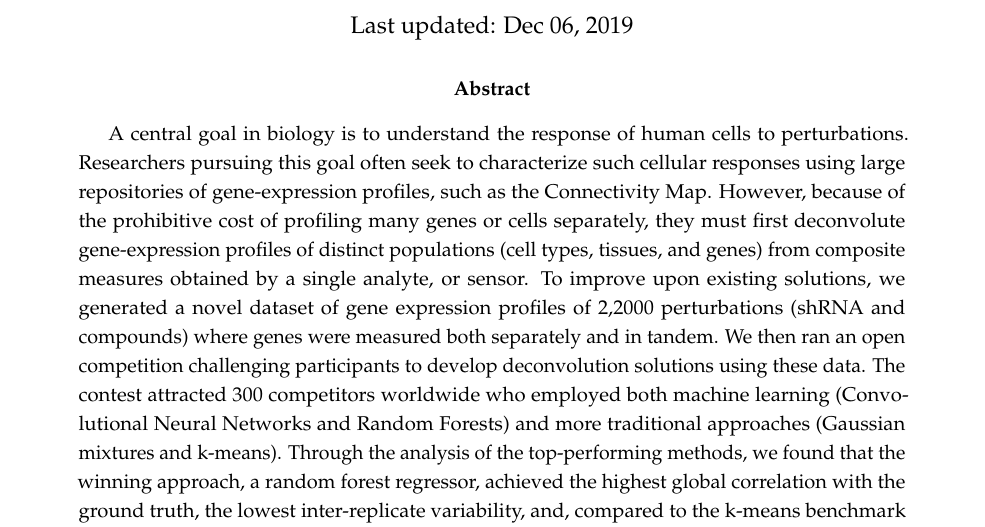
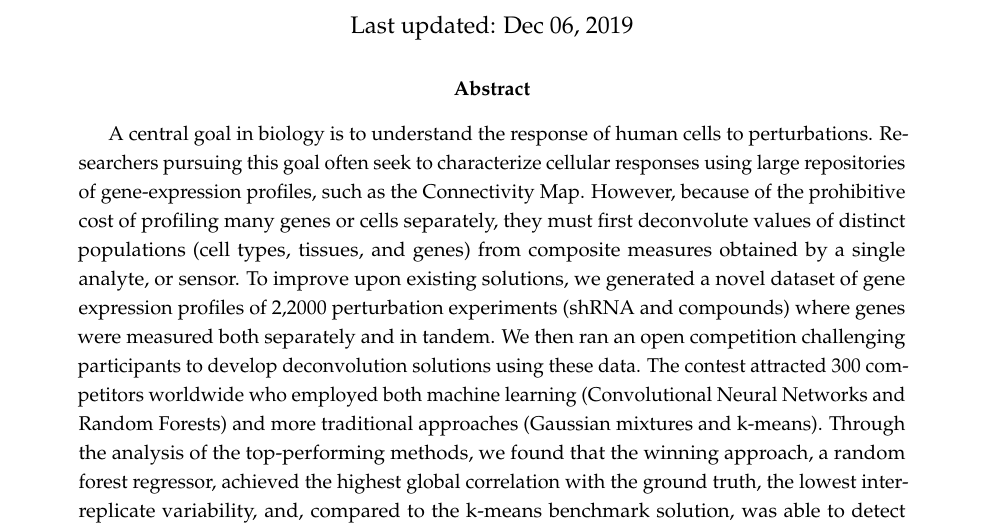
Before and after one commit to cmap/deconv, an R Markdown document (main.rmd): part of page 1 of 28, cut so that both start at the same text. Rendered offline with R 4.5, knitr and Pandoc, then LaTeX, with nearby package versions; some code elsewhere in the file could not run offline; a font, style sheet, LaTeX package, included part or bibliography that could not be used is replaced or left out.

Commit message:
fixed abstract

```diff
--- a/main.rmd
+++ b/main.rmd
@@ -14,7 +14,7 @@ author:
     - Karim R. Lakhani (Harvard)
     - Aravind Subramanian (Broad)
 
-abstract: "A central goal in biology is to understand the response of human cells to perturbations. Researchers pursuing this goal often seek to characterize such cellular responses using large repositories of gene-expression profiles, such as the Connectivity Map. However, because of the prohibitive cost of profiling many genes or cells separately, they must first deconvolute gene-expression profiles of distinct populations (cell types, tissues, and genes) from composite measures obtained by a single analyte, or sensor. To improve upon existing solutions, we generated a novel dataset of gene expression profiles of 2,2000 perturbations (shRNA and compounds) where genes were measured both separately and in tandem. We then ran an open competition challenging participants to develop deconvolution solutions using these data. The contest attracted 300 competitors worldwide who employed both machine learning (Convolutional Neural Networks and Random Forests) and more traditional approaches (Gaussian mixtures and k-means). Through the analysis of the top-performing methods, we found that the winning approach, a random forest regressor, achieved the highest global correlation with the ground truth, the lowest inter-replicate variability, and, compared to the k-means benchmark solution, was able to detect more than a thousand additional differentially-expressed genes while also improving precision. This provides evidence of the tremendous potential for using random-forest approaches for deconvolution problems in biology."
+abstract: "A central goal in biology is to understand the response of human cells to perturbations. Researchers pursuing this goal often seek to characterize cellular responses using large repositories of gene-expression profiles, such as the Connectivity Map. However, because of the prohibitive cost of profiling many genes or cells separately, they must first deconvolute values of distinct populations (cell types, tissues, and genes) from composite measures obtained by a single analyte, or sensor. To improve upon existing solutions, we generated a novel dataset of gene expression profiles of 2,2000 perturbation experiments (shRNA and compounds) where genes were measured both separately and in tandem. We then ran an open competition challenging participants to develop deconvolution solutions using these data. The contest attracted 300 competitors worldwide who employed both machine learning (Convolutional Neural Networks and Random Forests) and more traditional approaches (Gaussian mixtures and k-means). Through the analysis of the top-performing methods, we found that the winning approach, a random forest regressor, achieved the highest global correlation with the ground truth, the lowest inter-replicate variability, and, compared to the k-means benchmark solution, was able to detect more than a thousand additional differentially-expressed genes while also improving precision. This provides evidence of the tremendous potential for using random-forest approaches for deconvolution problems in biology."
 
 date: 'Last updated: `r format(Sys.Date(), "%b %d, %Y")`'
 
```
